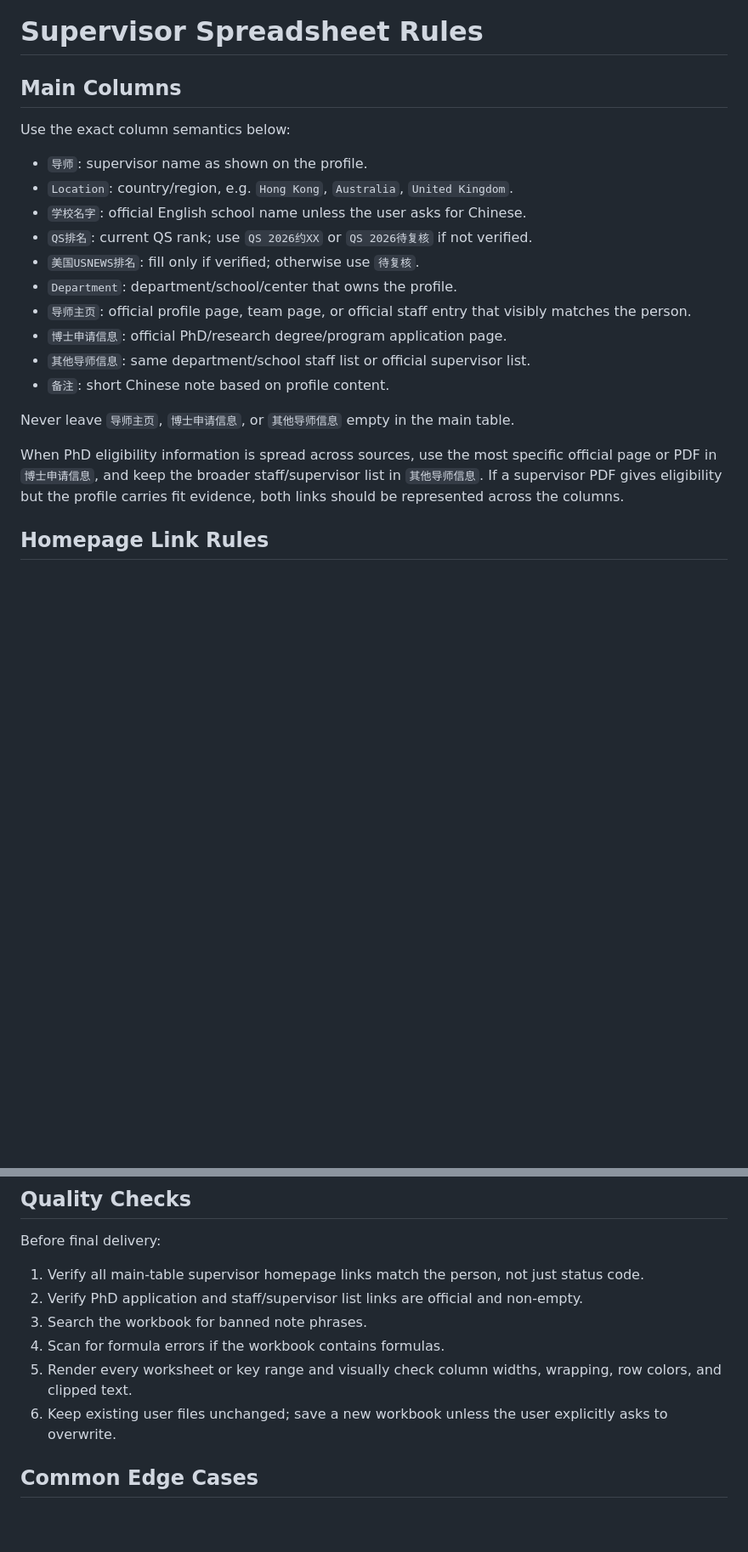
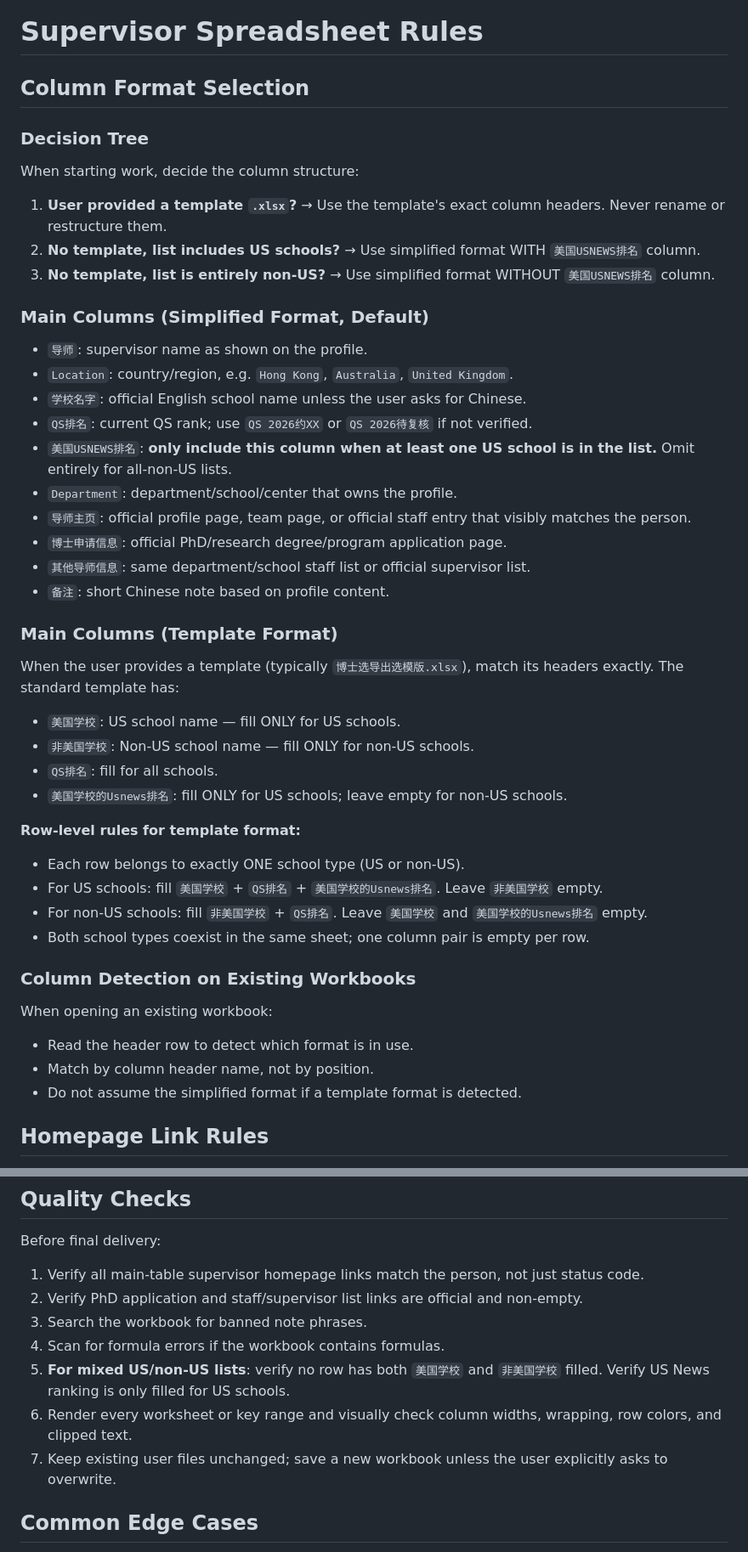
Before and after one commit to PNmiracle/phd-supervisor-selector, a Markdown page: references/spreadsheet-rules.md, 2 parts joined by grey strips. Shown at 85% size. GitHub-like rendering; blank space fills up the shorter version.

Commit message:
v3: Add conditional column logic (template format, US/non-US split, US News only when US schools present)

```diff
--- a/references/spreadsheet-rules.md
+++ b/references/spreadsheet-rules.md
@@ -1,23 +1,49 @@
 # Supervisor Spreadsheet Rules
 
-## Main Columns
+## Column Format Selection
 
-Use the exact column semantics below:
+### Decision Tree
+
+When starting work, decide the column structure:
+
+1. **User provided a template `.xlsx`?** → Use the template's exact column headers. Never rename or restructure them.
+2. **No template, list includes US schools?** → Use simplified format WITH `美国USNEWS排名` column.
+3. **No template, list is entirely non-US?** → Use simplified format WITHOUT `美国USNEWS排名` column.
+
+### Main Columns (Simplified Format, Default)
 
 - `导师`: supervisor name as shown on the profile.
 - `Location`: country/region, e.g. `Hong Kong`, `Australia`, `United Kingdom`.
 - `学校名字`: official English school name unless the user asks for Chinese.
 - `QS排名`: current QS rank; use `QS 2026约XX` or `QS 2026待复核` if not verified.
-- `美国USNEWS排名`: fill only if verified; otherwise use `待复核`.
+- `美国USNEWS排名`: **only include this column when at least one US school is in the list.** Omit entirely for all-non-US lists.
 - `Department`: department/school/center that owns the profile.
 - `导师主页`: official profile page, team page, or official staff entry that visibly matches the person.
 - `博士申请信息`: official PhD/research degree/program application page.
 - `其他导师信息`: same department/school staff list or official supervisor list.
 - `备注`: short Chinese note based on profile content.
 
-Never leave `导师主页`, `博士申请信息`, or `其他导师信息` empty in the main table.
+### Main Columns (Template Format)
 
-When PhD eligibility information is spread across sources, use the most specific official page or PDF in `博士申请信息`, and keep the broader staff/supervisor list in `其他导师信息`. If a supervisor PDF gives eligibility but the profile carries fit evidence, both links should be represented across the columns.
+When the user provides a template (typically `博士选导出选模版.xlsx`), match its headers exactly. The standard template has:
+
+- `美国学校`: US school name — fill ONLY for US schools.
+- `非美国学校`: Non-US school name — fill ONLY for non-US schools.
+- `QS排名`: fill for all schools.
+- `美国学校的Usnews排名`: fill ONLY for US schools; leave empty for non-US schools.
+
+**Row-level rules for template format:**
+- Each row belongs to exactly ONE school type (US or non-US).
+- For US schools: fill `美国学校` + `QS排名` + `美国学校的Usnews排名`. Leave `非美国学校` empty.
+- For non-US schools: fill `非美国学校` + `QS排名`. Leave `美国学校` and `美国学校的Usnews排名` empty.
+- Both school types coexist in the same sheet; one column pair is empty per row.
+
+### Column Detection on Existing Workbooks
+
+When opening an existing workbook:
+- Read the header row to detect which format is in use.
+- Match by column header name, not by position.
+- Do not assume the simplified format if a template format is detected.
 
 ## Homepage Link Rules
 
@@ -91,8 +117,9 @@ Before final delivery:
 2. Verify PhD application and staff/supervisor list links are official and non-empty.
 3. Search the workbook for banned note phrases.
 4. Scan for formula errors if the workbook contains formulas.
-5. Render every worksheet or key range and visually check column widths, wrapping, row colors, and clipped text.
-6. Keep existing user files unchanged; save a new workbook unless the user explicitly asks to overwrite.
+5. **For mixed US/non-US lists**: verify no row has both `美国学校` and `非美国学校` filled. Verify US News ranking is only filled for US schools.
+6. Render every worksheet or key range and visually check column widths, wrapping, row colors, and clipped text.
+7. Keep existing user files unchanged; save a new workbook unless the user explicitly asks to overwrite.
 
 ## Common Edge Cases
 
```
Also changed, not shown: other parts of references/spreadsheet-rules.md (+2 -0 lines).
